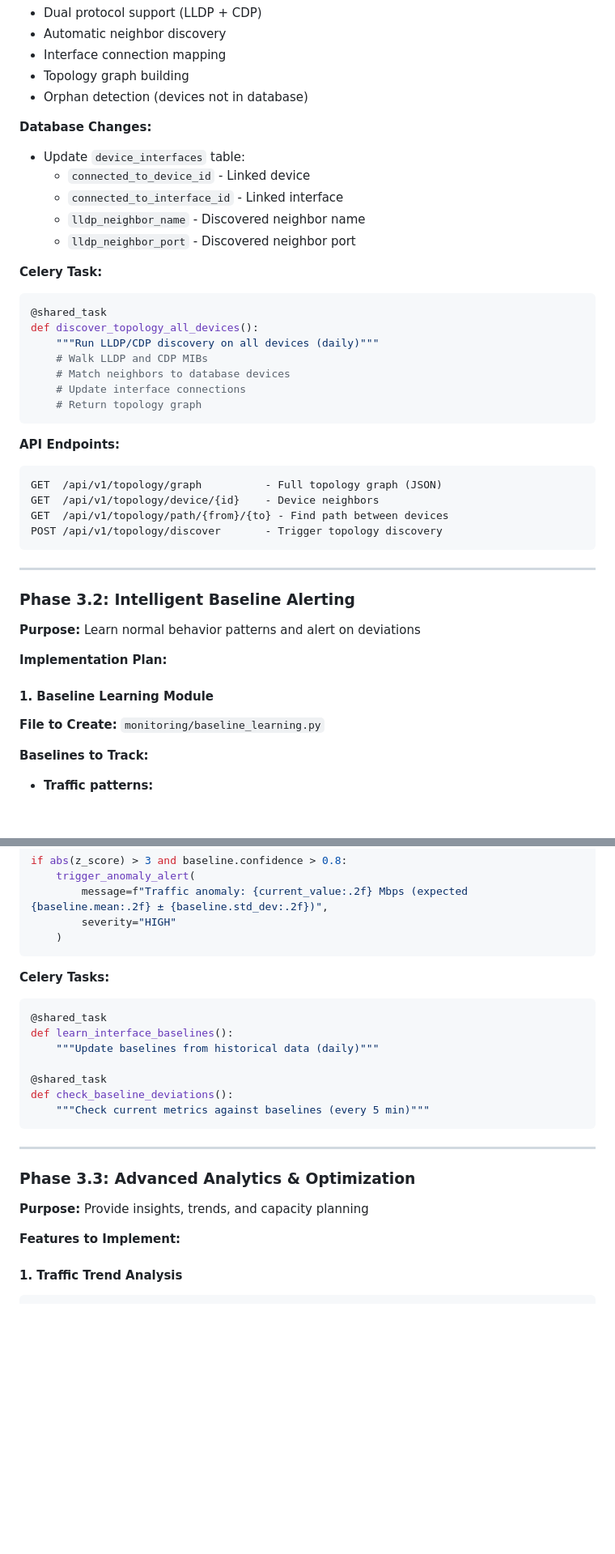
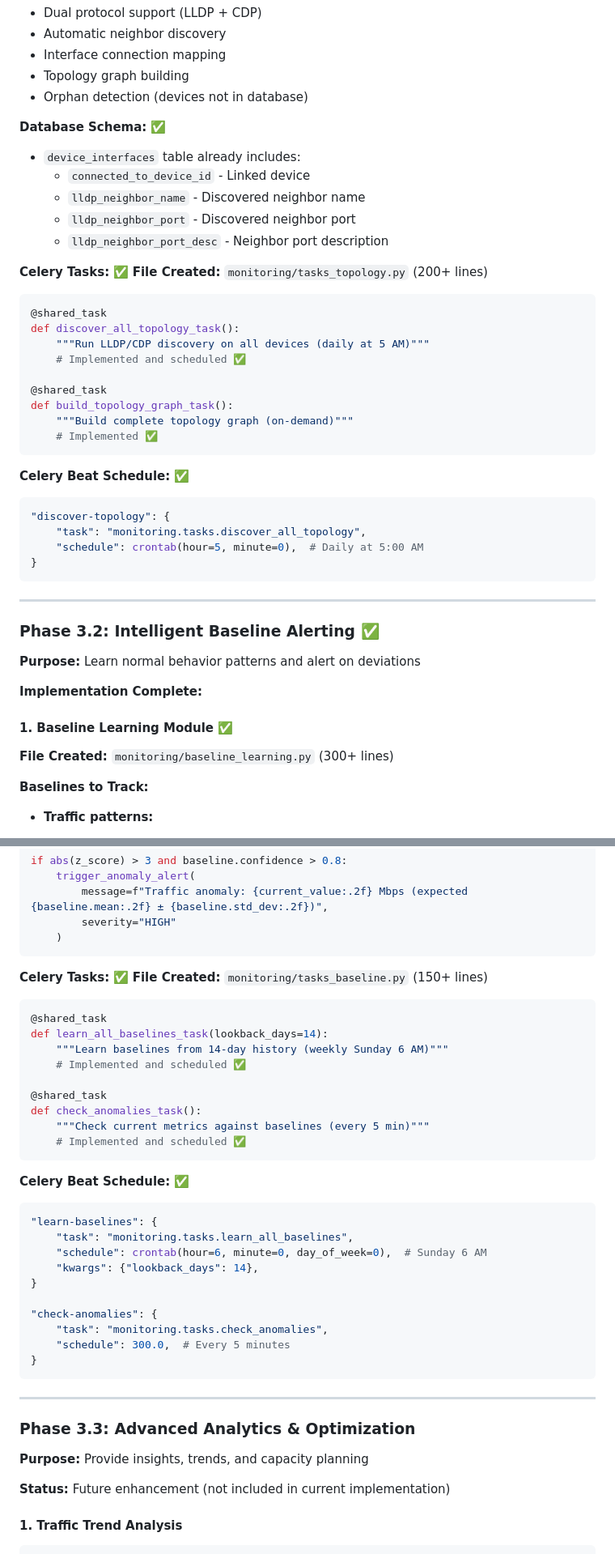
Before and after one commit to ward-tech-solutions/ward-flux-credobank, a Markdown page: PHASES-2-3-COMPLETE.md, 2 parts joined by grey strips. Shown: that part at 81% size. Drawn GitHub-style; blank space fills up the shorter version.

````diff
--- a/PHASES-2-3-COMPLETE.md
+++ b/PHASES-2-3-COMPLETE.md
@@ -167,42 +169,46 @@ cdpCacheAddress     - 1.3.6.1.4.1.9.9.23.1.2.1.1.4  - Neighbor IP address
 - Topology graph building
 - Orphan detection (devices not in database)
 
-**Database Changes:**
-- Update `device_interfaces` table:
+**Database Schema:** ✅
+- `device_interfaces` table already includes:
   - `connected_to_device_id` - Linked device
-  - `connected_to_interface_id` - Linked interface
   - `lldp_neighbor_name` - Discovered neighbor name
   - `lldp_neighbor_port` - Discovered neighbor port
+  - `lldp_neighbor_port_desc` - Neighbor port description
 
-**Celery Task:**
+**Celery Tasks:** ✅
+**File Created:** `monitoring/tasks_topology.py` (200+ lines)
+
 ```python
 @shared_task
-def discover_topology_all_devices():
-    """Run LLDP/CDP discovery on all devices (daily)"""
-    # Walk LLDP and CDP MIBs
-    # Match neighbors to database devices
-    # Update interface connections
-    # Return topology graph
+def discover_all_topology_task():
+    """Run LLDP/CDP discovery on all devices (daily at 5 AM)"""
+    # Implemented and scheduled ✅
+
+@shared_task
+def build_topology_graph_task():
+    """Build complete topology graph (on-demand)"""
+    # Implemented ✅
 ```
 
-**API Endpoints:**
-```
-GET  /api/v1/topology/graph          - Full topology graph (JSON)
-GET  /api/v1/topology/device/{id}    - Device neighbors
-GET  /api/v1/topology/path/{from}/{to} - Find path between devices
-POST /api/v1/topology/discover       - Trigger topology discovery
+**Celery Beat Schedule:** ✅
+```python
+"discover-topology": {
+    "task": "monitoring.tasks.discover_all_topology",
+    "schedule": crontab(hour=5, minute=0),  # Daily at 5:00 AM
+}
 ```
 
 ---
 
-### Phase 3.2: Intelligent Baseline Alerting
+### Phase 3.2: Intelligent Baseline Alerting ✅
 
 **Purpose:** Learn normal behavior patterns and alert on deviations
 
-**Implementation Plan:**
+**Implementation Complete:**
 
-#### 1. Baseline Learning Module
-**File to Create:** `monitoring/baseline_learning.py`
+#### 1. Baseline Learning Module ✅
+**File Created:** `monitoring/baseline_learning.py` (300+ lines)
 
 **Baselines to Track:**
 - **Traffic patterns:**
@@ -273,15 +281,33 @@ if abs(z_score) > 3 and baseline.confidence > 0.8:
     )
 ```
 
-**Celery Tasks:**
+**Celery Tasks:** ✅
+**File Created:** `monitoring/tasks_baseline.py` (150+ lines)
+
 ```python
 @shared_task
-def learn_interface_baselines():
-    """Update baselines from historical data (daily)"""
+def learn_all_baselines_task(lookback_days=14):
+    """Learn baselines from 14-day history (weekly Sunday 6 AM)"""
+    # Implemented and scheduled ✅
 
 @shared_task
-def check_baseline_deviations():
+def check_anomalies_task():
     """Check current metrics against baselines (every 5 min)"""
+    # Implemented and scheduled ✅
+```
+
+**Celery Beat Schedule:** ✅
+```python
+"learn-baselines": {
+    "task": "monitoring.tasks.learn_all_baselines",
+    "schedule": crontab(hour=6, minute=0, day_of_week=0),  # Sunday 6 AM
+    "kwargs": {"lookback_days": 14},
+}
+
+"check-anomalies": {
+    "task": "monitoring.tasks.check_anomalies",
+    "schedule": 300.0,  # Every 5 minutes
+}
 ```
 
 ---
@@ -290,7 +316,7 @@ def check_baseline_deviations():
 
 **Purpose:** Provide insights, trends, and capacity planning
 
-**Features to Implement:**
+**Status:** Future enhancement (not included in current implementation)
 
 #### 1. Traffic Trend Analysis
 ```python
````
Also changed, not shown: other parts of PHASES-2-3-COMPLETE.md (+68 -44 lines).
